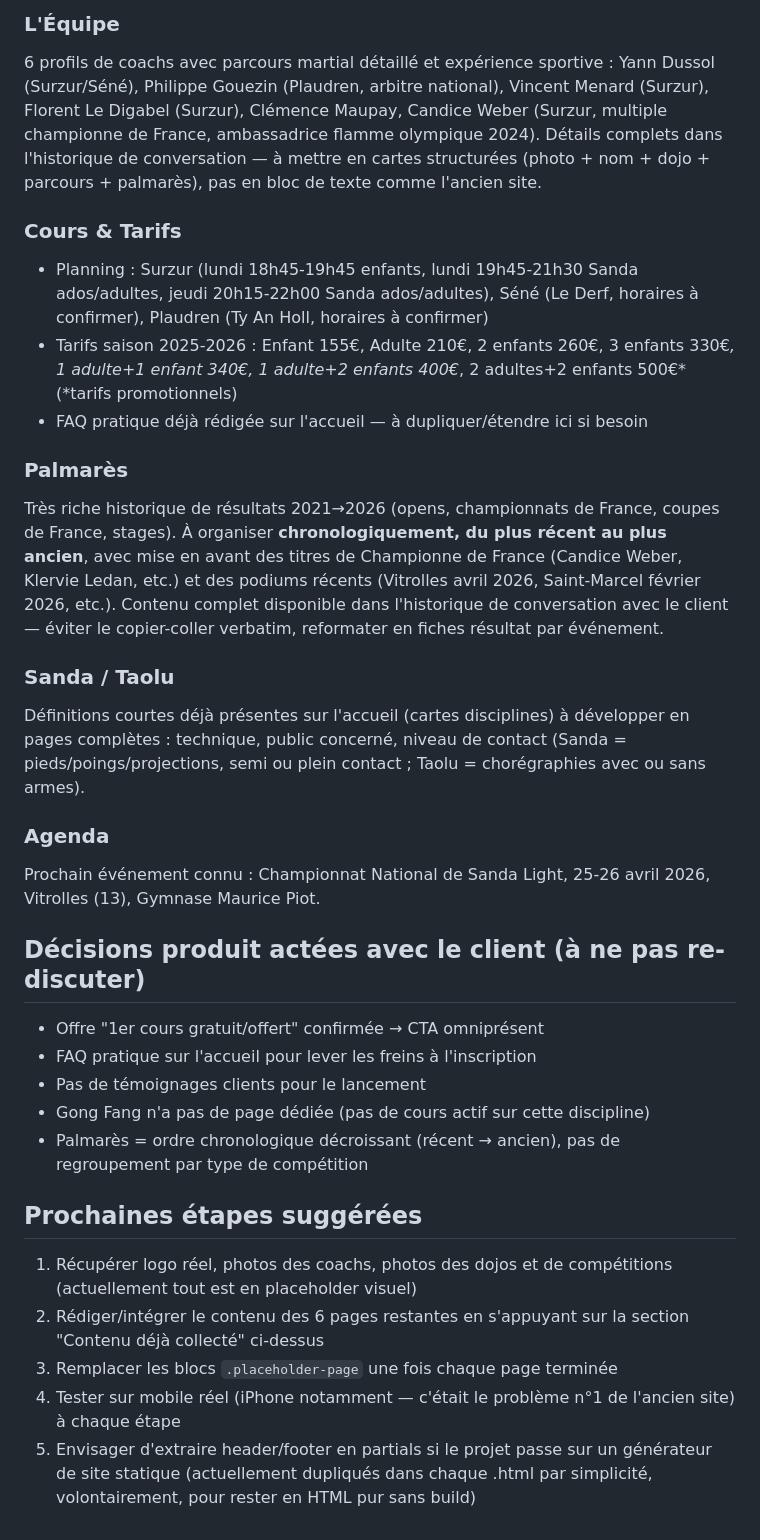
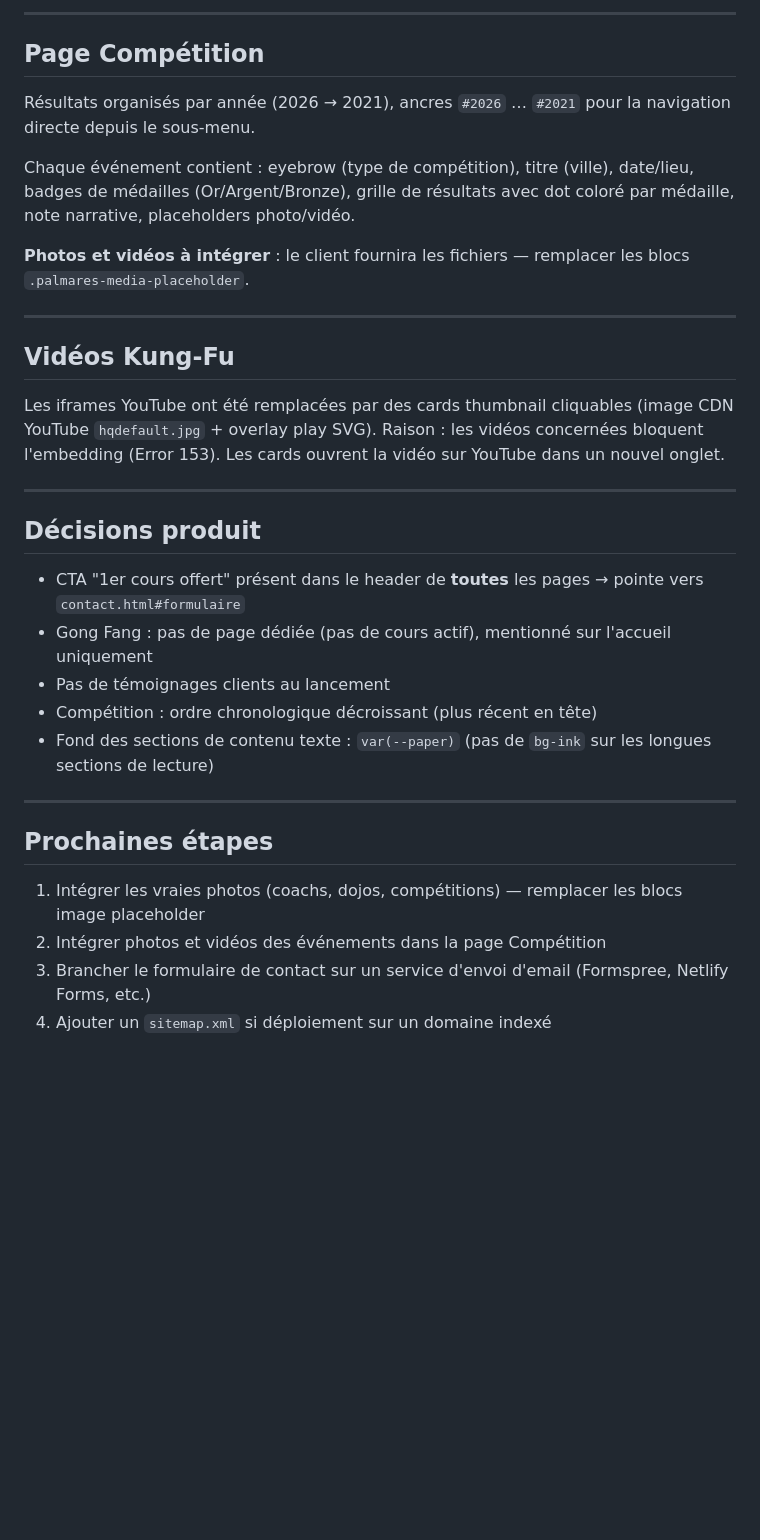
Before and after one commit to Devtaochinagot/taochinagot, a Markdown page: README.md, the part around one of its changes. Rendered like a GitHub page; blank space fills up the shorter version.

```diff
--- a/README.md
+++ b/README.md
@@ -150,59 +123,35 @@ nourrir chaque page (texte à réécrire/reformater, pas à copier tel quel) :
 
-### L'Équipe
-6 profils de coachs avec parcours martial détaillé et expérience sportive :
-Yann Dussol (Surzur/Séné), Philippe Gouezin (Plaudren, arbitre national),
-Vincent Menard (Surzur), Florent Le Digabel (Surzur), Clémence Maupay,
-Candice Weber (Surzur, multiple championne de France, ambassadrice flamme
-olympique 2024). Détails complets dans l'historique de conversation —
-à mettre en cartes structurées (photo + nom + dojo + parcours + palmarès),
-pas en bloc de texte comme l'ancien site.
+---
 
-### Cours & Tarifs
-- Planning : Surzur (lundi 18h45-19h45 enfants, lundi 19h45-21h30 Sanda
-  ados/adultes, jeudi 20h15-22h00 Sanda ados/adultes), Séné (Le Derf,
-  horaires à confirmer), Plaudren (Ty An Holl, horaires à confirmer)
-- Tarifs saison 2025-2026 : Enfant 155€, Adulte 210€, 2 enfants 260€,
-  3 enfants 330€*, 1 adulte+1 enfant 340€, 1 adulte+2 enfants 400€*,
-  2 adultes+2 enfants 500€* (*tarifs promotionnels)
-- FAQ pratique déjà rédigée sur l'accueil — à dupliquer/étendre ici si besoin
+## Page Compétition
 
-### Palmarès
-Très riche historique de résultats 2021→2026 (opens, championnats de
-France, coupes de France, stages). À organiser **chronologiquement, du
-plus récent au plus ancien**, avec mise en avant des titres de Championne
-de France (Candice Weber, Klervie Ledan, etc.) et des podiums récents
-(Vitrolles avril 2026, Saint-Marcel février 2026, etc.). Contenu complet
-disponible dans l'historique de conversation avec le client — éviter le
-copier-coller verbatim, reformater en fiches résultat par événement.
+Résultats organisés par année (2026 → 2021), ancres `#2026` … `#2021` pour la navigation directe depuis le sous-menu.
 
-### Sanda / Taolu
-Définitions courtes déjà présentes sur l'accueil (cartes disciplines) à
-développer en pages complètes : technique, public concerné, niveau de
-contact (Sanda = pieds/poings/projections, semi ou plein contact ; Taolu =
-chorégraphies avec ou sans armes).
+Chaque événement contient : eyebrow (type de compétition), titre (ville), date/lieu, badges de médailles (Or/Argent/Bronze), grille de résultats avec dot coloré par médaille, note narrative, placeholders photo/vidéo.
 
-### Agenda
-Prochain événement connu : Championnat National de Sanda Light, 25-26
-avril 2026, Vitrolles (13), Gymnase Maurice Piot.
+**Photos et vidéos à intégrer** : le client fournira les fichiers — remplacer les blocs `.palmares-media-placeholder`.
 
-## Décisions produit actées avec le client (à ne pas re-discuter)
+---
 
-- Offre "1er cours gratuit/offert" confirmée → CTA omniprésent
-- FAQ pratique sur l'accueil pour lever les freins à l'inscription
-- Pas de témoignages clients pour le lancement
-- Gong Fang n'a pas de page dédiée (pas de cours actif sur cette discipline)
-- Palmarès = ordre chronologique décroissant (récent → ancien), pas de
-  regroupement par type de compétition
+## Vidéos Kung-Fu
 
-## Prochaines étapes suggérées
+Les iframes YouTube ont été remplacées par des cards thumbnail cliquables (image CDN YouTube `hqdefault.jpg` + overlay play SVG). Raison : les vidéos concernées bloquent l'embedding (Error 153). Les cards ouvrent la vidéo sur YouTube dans un nouvel onglet.
 
-1. Récupérer logo réel, photos des coachs, photos des dojos et de
-   compétitions (actuellement tout est en placeholder visuel)
-2. Rédiger/intégrer le contenu des 6 pages restantes en s'appuyant sur la
-   section "Contenu déjà collecté" ci-dessus
-3. Remplacer les blocs `.placeholder-page` une fois chaque page terminée
-4. Tester sur mobile réel (iPhone notamment — c'était le problème n°1 de
-   l'ancien site) à chaque étape
-5. Envisager d'extraire header/footer en partials si le projet passe sur un
-   générateur de site statique (actuellement dupliqués dans chaque .html
-   par simplicité, volontairement, pour rester en HTML pur sans build)
+---
+
+## Décisions produit
+
+- CTA "1er cours offert" présent dans le header de **toutes** les pages → pointe vers `contact.html#formulaire`
+- Gong Fang : pas de page dédiée (pas de cours actif), mentionné sur l'accueil uniquement
+- Pas de témoignages clients au lancement
+- Compétition : ordre chronologique décroissant (plus récent en tête)
+- Fond des sections de contenu texte : `var(--paper)` (pas de `bg-ink` sur les longues sections de lecture)
+
+---
+
+## Prochaines étapes
+
+1. Intégrer les vraies photos (coachs, dojos, compétitions) — remplacer les blocs image placeholder
+2. Intégrer photos et vidéos des événements dans la page Compétition
+3. Brancher le formulaire de contact sur un service d'envoi d'email (Formspree, Netlify Forms, etc.)
+4. Ajouter un `sitemap.xml` si déploiement sur un domaine indexé
```
Also changed, not shown: other parts of README.md (+92 -119 lines).
